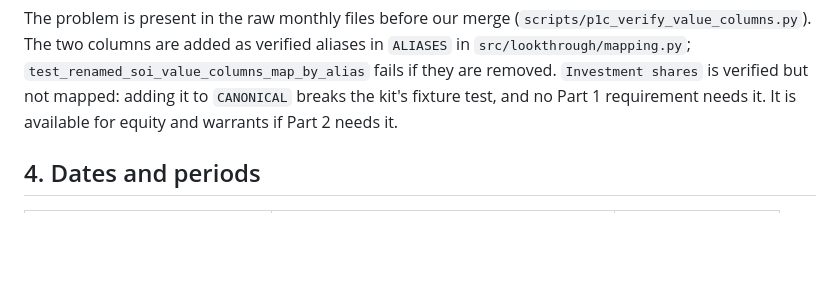
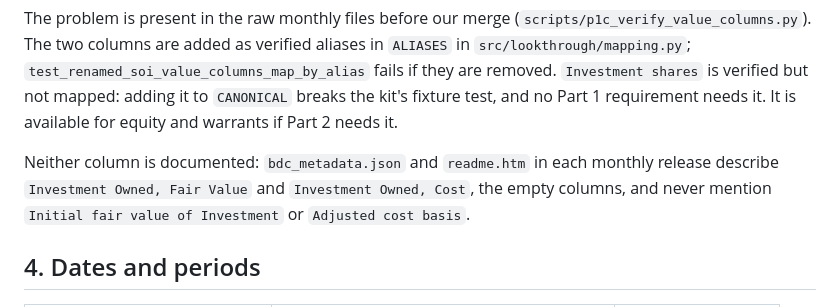
Before and after one commit to BigDataIA-Fall-26-Team-1/lantern-case-study-2b, a Markdown page: cs2b/docs/schema.md, the part around the change. Drawn GitHub-style; blank space fills up the shorter version.

Commit message:
Docs: renamed fair value and cost columns are undocumented in the SEC metadata and readme

```diff
--- a/cs2b/docs/schema.md
+++ b/cs2b/docs/schema.md
@@ -57,6 +57,8 @@ The two columns are added as verified aliases in `ALIASES` in `src/lookthrough/m
 `test_renamed_soi_value_columns_map_by_alias` fails if they are removed. `Investment shares` is
 verified but not mapped: adding it to `CANONICAL` breaks the kit's fixture test, and no Part 1
 requirement needs it. It is available for equity and warrants if Part 2 needs it.
+
+Neither column is documented: `bdc_metadata.json` and `readme.htm` in each monthly release describe `Investment Owned, Fair Value` and `Investment Owned, Cost`, the empty columns, and never mention `Initial fair value of Investment` or `Adjusted cost basis`.
 
 ## 4. Dates and periods
 
```
